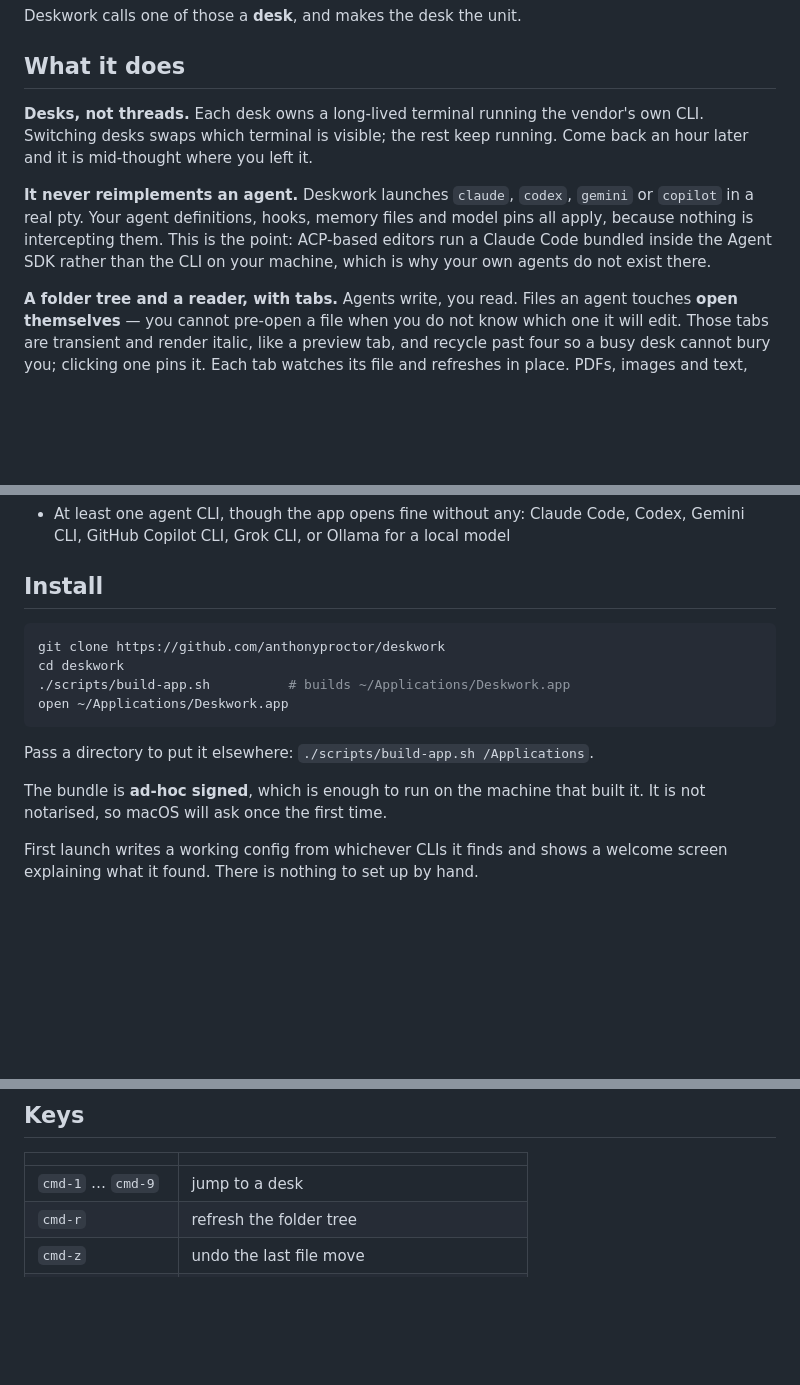
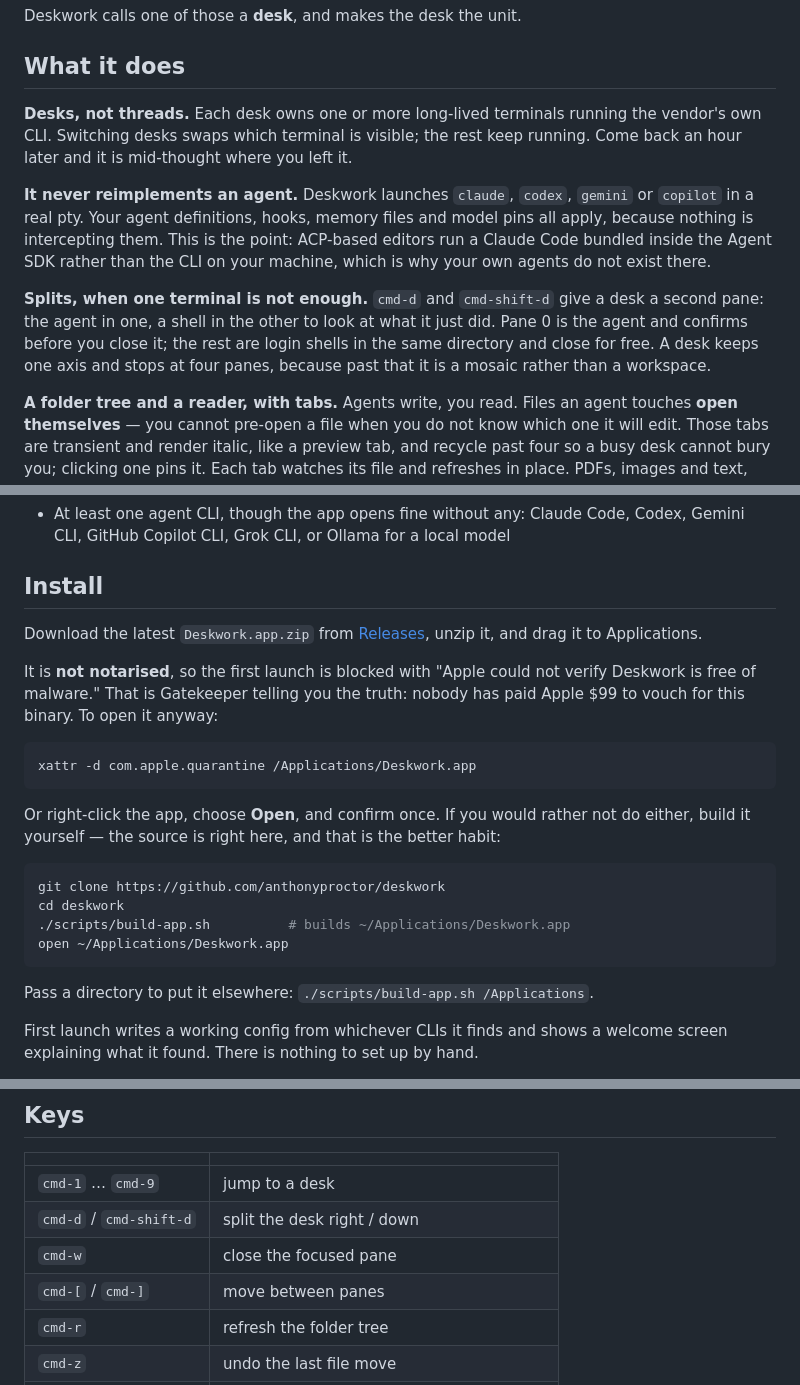
Before and after one commit to anthonyproctor/deskwork, a Markdown page: README.md, 3 parts joined by grey strips. GitHub-like rendering; blank space fills up the shorter version.

````diff
--- a/README.md
+++ b/README.md
@@ -18,9 +18,11 @@ Deskwork calls one of those a **desk**, and makes the desk the unit.
 
 ## What it does
 
-**Desks, not threads.** Each desk owns a long-lived terminal running the vendor's own CLI. Switching desks swaps which terminal is visible; the rest keep running. Come back an hour later and it is mid-thought where you left it.
+**Desks, not threads.** Each desk owns one or more long-lived terminals running the vendor's own CLI. Switching desks swaps which terminal is visible; the rest keep running. Come back an hour later and it is mid-thought where you left it.
 
 **It never reimplements an agent.** Deskwork launches `claude`, `codex`, `gemini` or `copilot` in a real pty. Your agent definitions, hooks, memory files and model pins all apply, because nothing is intercepting them. This is the point: ACP-based editors run a Claude Code bundled inside the Agent SDK rather than the CLI on your machine, which is why your own agents do not exist there.
+
+**Splits, when one terminal is not enough.** `cmd-d` and `cmd-shift-d` give a desk a second pane: the agent in one, a shell in the other to look at what it just did. Pane 0 is the agent and confirms before you close it; the rest are login shells in the same directory and close for free. A desk keeps one axis and stops at four panes, because past that it is a mosaic rather than a workspace.
 
 **A folder tree and a reader, with tabs.** Agents write, you read. Files an agent touches **open themselves** — you cannot pre-open a file when you do not know which one it will edit. Those tabs are transient and render italic, like a preview tab, and recycle past four so a busy desk cannot bury you; clicking one pins it. Each tab watches its file and refreshes in place. PDFs, images and text, with shallow syntax highlighting. Read-only is what keeps the reader small — and why a PDF opens here at all.
 
@@ -55,6 +57,16 @@ Each desk shows which vendor is behind it, and each runtime can have a **home**
 
 ## Install
 
+Download the latest `Deskwork.app.zip` from [Releases](https://github.com/anthonyproctor/deskwork/releases), unzip it, and drag it to Applications.
+
+It is **not notarised**, so the first launch is blocked with "Apple could not verify Deskwork is free of malware." That is Gatekeeper telling you the truth: nobody has paid Apple $99 to vouch for this binary. To open it anyway:
+
+```sh
+xattr -d com.apple.quarantine /Applications/Deskwork.app
+```
+
+Or right-click the app, choose **Open**, and confirm once. If you would rather not do either, build it yourself — the source is right here, and that is the better habit:
+
 ```sh
 git clone https://github.com/anthonyproctor/deskwork
 cd deskwork
@@ -63,8 +75,6 @@ open ~/Applications/Deskwork.app
 ```
 
 Pass a directory to put it elsewhere: `./scripts/build-app.sh /Applications`.
-
-The bundle is **ad-hoc signed**, which is enough to run on the machine that built it. It is not notarised, so macOS will ask once the first time.
 
 First launch writes a working config from whichever CLIs it finds and shows a welcome screen explaining what it found. There is nothing to set up by hand.
 
@@ -111,6 +121,9 @@ cwd     = "~/notes"
 | | |
 |---|---|
 | `cmd-1` … `cmd-9` | jump to a desk |
+| `cmd-d` / `cmd-shift-d` | split the desk right / down |
+| `cmd-w` | close the focused pane |
+| `cmd-[` / `cmd-]` | move between panes |
 | `cmd-r` | refresh the folder tree |
 | `cmd-z` | undo the last file move |
 | `cmd-shift-a` | agents |
````
Also changed, not shown: other parts of README.md (+0 -1 lines), ROADMAP.md (+30 -13 lines).
